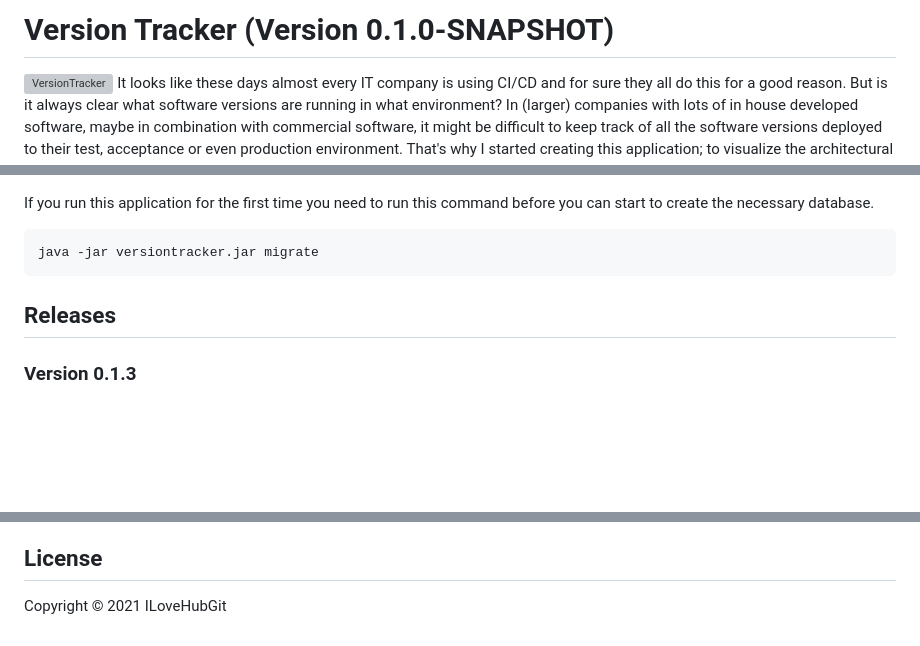
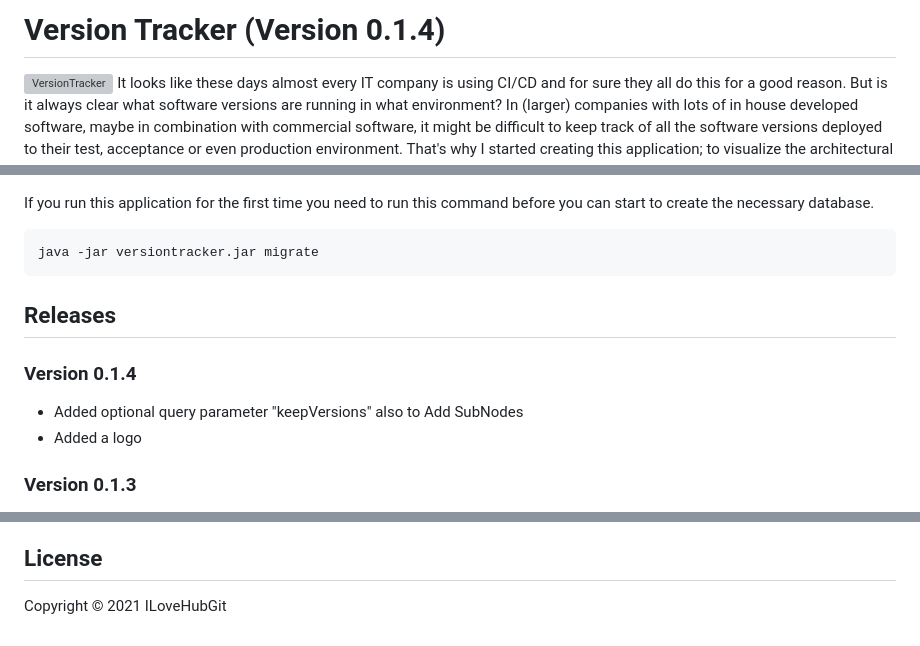
Before and after one commit to ILoveHubGit/versiontracker, a Markdown page: README.md, 3 parts joined by grey strips. Drawn GitHub-style; blank space fills up the shorter version; grey boxes are pictures that could not be loaded.

Commit message:
Updated logo, added keepVersion to SubNodes

```diff
--- a/README.md
+++ b/README.md
@@ -1,4 +1,4 @@
-# Version Tracker  (Version 0.1.0-SNAPSHOT)
+# Version Tracker  (Version 0.1.4)
 ![VersionTracker][VT-image]
 It looks like these days almost every IT company is using CI/CD and for sure they all do this for a good reason. But is it always clear what software versions are running in what environment? In (larger) companies with lots of in house developed software, maybe in combination with commercial software, it might be difficult to keep track of all the software versions deployed to their test, acceptance or even production environment. That's why I started creating this application; to visualize the architectural landscape of an IT-environment and integrate it with your CI/CD.
 
@@ -28,6 +28,11 @@ If you run this application for the first time you need to run this command befo
     java -jar versiontracker.jar migrate
 
 ## Releases
+### Version 0.1.4
+
+- Added optional query parameter "keepVersions" also to Add SubNodes
+- Added a logo
+
 ### Version 0.1.3
 
 - Changed get-links query to be able to show links with multiple nodes
@@ -53,6 +58,6 @@ Copyright © 2021 ILoveHubGit
 
 [1]: https://github.com/technomancy/leiningen
 
-[screen-table]: /resources/public/img/versiontracker-0.1.0.png "Table view"
+[screen-table]: /resources/public/img/versiontracker-0.1.4.png "Table view"
 [screen-swagger]: /resources/public/img/vt-swagger-0.1.0.png "Swagger view"
-[VT-image]: /resources/public/img/vt3.svg "Logo"
+[VT-image]: /resources/public/img/vt-logo.svg "Logo"
```
Also changed, not shown: resources/public/img/versiontracker-0.1.4.png (added), 11 other files.
